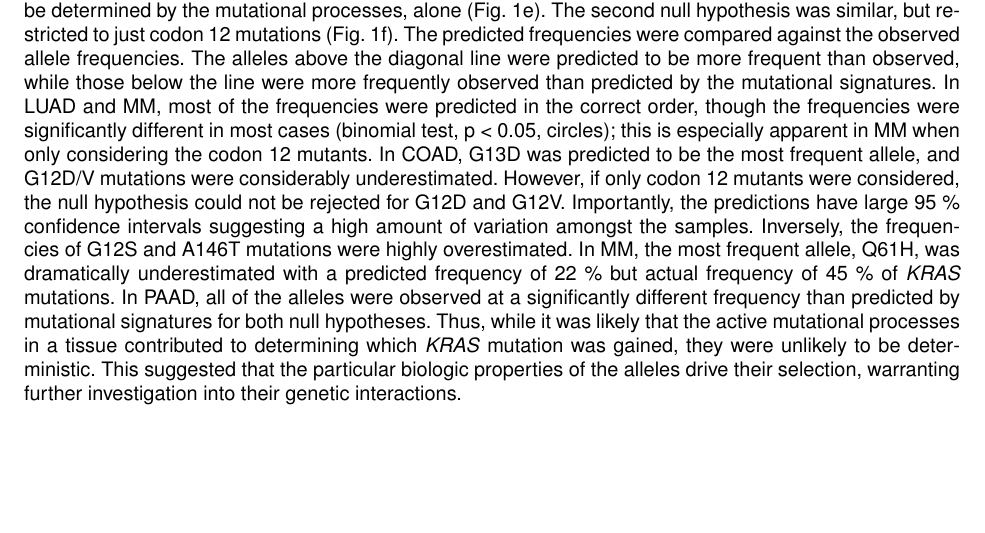
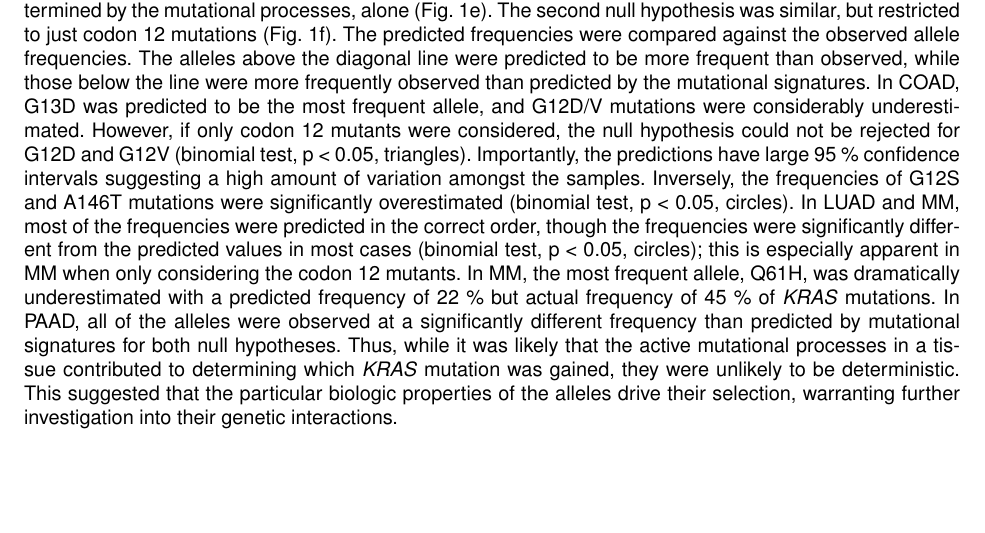
Before and after one commit to jhrcook/comutation-manuscript, a LaTeX paper (comutation-manuscript.tex): part of page 3 of 39, cut so that both start at the same text, the shorter picture padded with empty space. Compiled offline with pdfLaTeX.

Commit message:
Reordered last section of mut sig portion of Results to follow order of cancers like rest of paper.

```diff
--- a/comutation-manuscript.tex
+++ b/comutation-manuscript.tex
@@ -161,11 +161,11 @@ The first null hypothesis tested was that, assuming the cancer would acquire a \
 The second null hypothesis was similar, but restricted to just codon 12 mutations (Fig. \ref{fig:mutational-signatures-main}f).
 The predicted frequencies were compared against the observed allele frequencies.
 The alleles above the diagonal line were predicted to be more frequent than observed, while those below the line were more frequently observed than predicted by the mutational signatures.
-In LUAD and MM, most of the frequencies were predicted in the correct order, though the frequencies were significantly different in most cases (binomial test, p < 0.05, circles); this is especially apparent in MM when only considering the codon 12 mutants.
 In COAD, G13D was predicted to be the most frequent allele, and G12D/V mutations were considerably underestimated.
-However, if only codon 12 mutants were considered, the null hypothesis could not be rejected for G12D and G12V.
+However, if only codon 12 mutants were considered, the null hypothesis could not be rejected for G12D and G12V  (binomial test, p < 0.05, triangles).
 Importantly, the predictions have large 95 \% confidence intervals suggesting a high amount of variation amongst the samples.
-Inversely, the frequencies of G12S and A146T mutations were highly overestimated.
+Inversely, the frequencies of G12S and A146T mutations were significantly overestimated (binomial test, p < 0.05, circles).
+In LUAD and MM, most of the frequencies were predicted in the correct order, though the frequencies were significantly different from the predicted values in most cases (binomial test, p < 0.05, circles); this is especially apparent in MM when only considering the codon 12 mutants.
 In MM, the most frequent allele, Q61H, was dramatically underestimated with a predicted frequency of 22 \% but actual frequency of 45 \% of \KRAS{} mutations.
 In PAAD, all of the alleles were observed at a significantly different frequency than predicted by mutational signatures for both null hypotheses.
 Thus, while it was likely that the active mutational processes in a tissue contributed to determining which \KRAS{} mutation was gained, they were unlikely to be deterministic.
```
